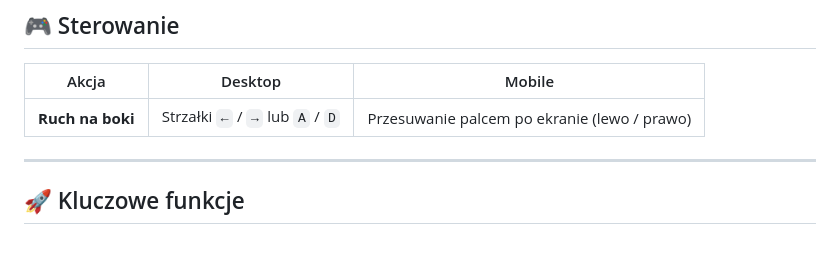
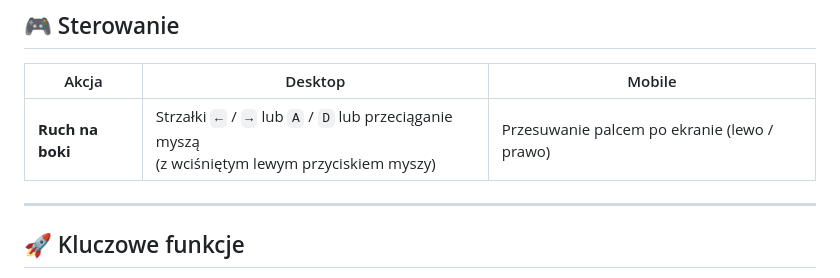
Before and after one commit to rmietek/cloud-game, a Markdown page: README.md, the part around the change. Rendered like a GitHub page; blank space fills up the shorter version.

Commit message:
aktualizacja README.md

```diff
--- a/README.md
+++ b/README.md
@@ -37,7 +37,7 @@ Aplikacja jest w **pełni responsywna** — na desktopie grasz klawiaturą lub p
 
 | Akcja | Desktop | Mobile |
 |---|---|---|
-| **Ruch na boki** | Strzałki `←` / `→` lub `A` / `D` | Przesuwanie palcem po ekranie (lewo / prawo) |
+| **Ruch na boki** | Strzałki `←` / `→` lub `A` / `D`  lub przeciąganie myszą <br>(z wciśniętym lewym przyciskiem myszy) | Przesuwanie palcem po ekranie (lewo / prawo) |
 
 ---
 
```
